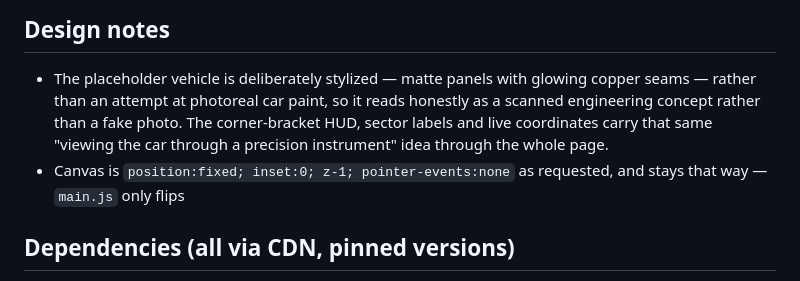
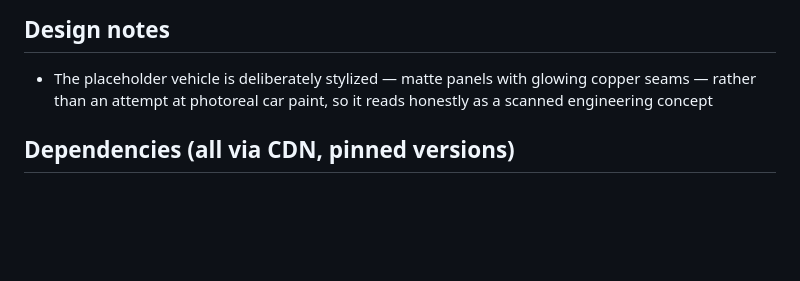
Before and after one commit to muxriddin-web/scroll-cars, a Markdown page: README.md, the part around the change. Rendered like a GitHub page; blank space fills up the shorter version.

Commit message:
Simplify vehicle design description in README
Removed redundant details about the vehicle's design and HUD.

```diff
--- a/README.md
+++ b/README.md
@@ -77,11 +77,7 @@ lives in `js/config.js`:
 - The placeholder vehicle is deliberately stylized — matte panels
   with glowing copper seams — rather than an attempt at photoreal
   car paint, so it reads honestly as a scanned engineering concept
-  rather than a fake photo. The corner-bracket HUD, sector labels
-  and live coordinates carry that same "viewing the car through a
-  precision instrument" idea through the whole page.
-- Canvas is `position:fixed; inset:0; z-1; pointer-events:none` as
-  requested, and stays that way — `main.js` only flips
+
 
 
 ## Dependencies (all via CDN, pinned versions)
```
